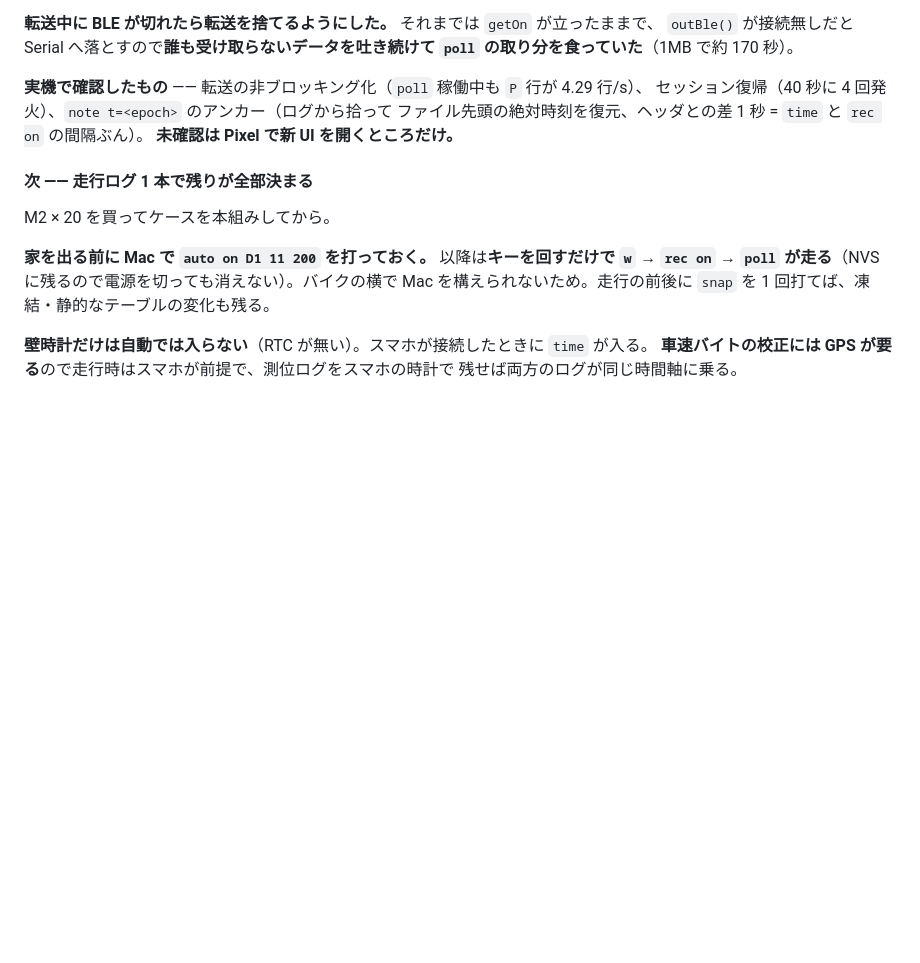
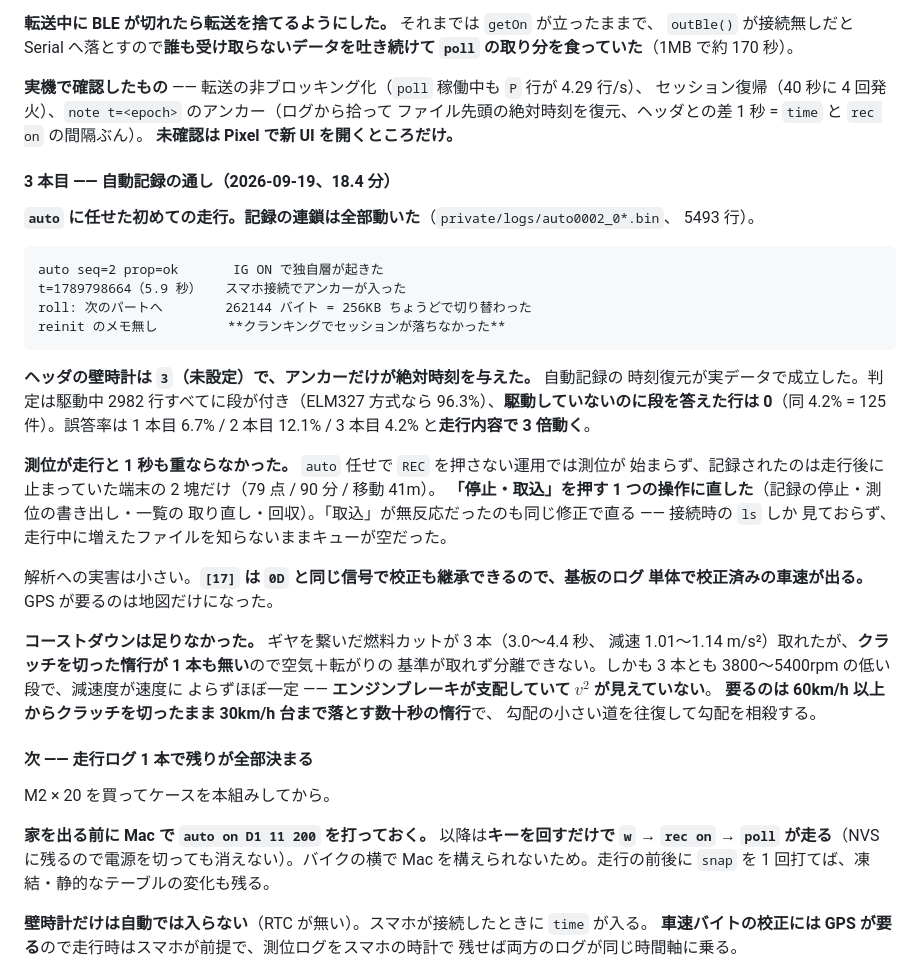
Before and after one commit to k4n4ch/mc52obd, a Markdown page: HANDOFF.md, the part around the change. GitHub-like rendering; blank space fills up the shorter version.

Commit message:
HANDOFF: 自動記録の初走行と、測位・コーストダウンの不足を記録
auto に任せた初めての走行（18.4 分 5493 行）。記録の連鎖は全部動いた —— IG ON で
独自層が起き、スマホ接続でアンカーが入り、256KB ちょうどでロールし、クランキングで
セッションが落ちなかった。ヘッダの壁時計は 3（未設定）でアンカーだけが絶対時刻を
与えており、自動記録の時刻復元が実データで成立した。

測位が走行と 1 秒も重ならなかった。auto 任せで REC を押さない運用では測位が始まらず、
記録されたのは走行後に止まっていた端末の 2 塊だけ（79 点 / 90 分 / 移動 41m）。
解析への実害は小さい（[17] は 0D と同じ信号で校正を継承でき、基板単体で校正済みの
車速が出る）。GPS が要るのは地図だけになった。

コーストダウンも足りない。ギヤを繋いだ燃料カットは 3 本取れたが、クラッチを切った
惰行が 1 本も無いので空気＋転がりの基準が取れない。しかも 3 本とも高回転の低い段で
減速度が速度によらずほぼ一定で、エンジンブレーキが支配して v² が見えていない。

Co-Authored-By: Claude Opus 5 <noreply@anthropic.com>

````diff
--- a/HANDOFF.md
+++ b/HANDOFF.md
@@ -953,6 +953,39 @@ IG ON → ブート → w → snap → rec on autoNNNN → poll D1 11    ← aut
 ファイル先頭の絶対時刻を復元、ヘッダとの差 1 秒 = `time` と `rec on` の間隔ぶん）。
 **未確認は Pixel で新 UI を開くところだけ。**
 
+#### 3 本目 —— 自動記録の通し（2026-09-19、18.4 分）
+
+**`auto` に任せた初めての走行。記録の連鎖は全部動いた**（`private/logs/auto0002_0*.bin`、
+5493 行）。
+
+```
+auto seq=2 prop=ok       IG ON で独自層が起きた
+t=1789798664（5.9 秒）   スマホ接続でアンカーが入った
+roll: 次のパートへ        262144 バイト = 256KB ちょうどで切り替わった
+reinit のメモ無し         **クランキングでセッションが落ちなかった**
+```
+
+**ヘッダの壁時計は `3`（未設定）で、アンカーだけが絶対時刻を与えた。** 自動記録の
+時刻復元が実データで成立した。判定は駆動中 2982 行すべてに段が付き（ELM327 方式なら
+96.3%）、**駆動していないのに段を答えた行は 0**（同 4.2% = 125 件）。誤答率は
+1 本目 6.7% / 2 本目 12.1% / 3 本目 4.2% と**走行内容で 3 倍動く**。
+
+**測位が走行と 1 秒も重ならなかった。** `auto` 任せで `REC` を押さない運用では測位が
+始まらず、記録されたのは走行後に止まっていた端末の 2 塊だけ（79 点 / 90 分 / 移動 41m）。
+**「停止・取込」を押す 1 つの操作に直した**（記録の停止・測位の書き出し・一覧の
+取り直し・回収）。「取込」が無反応だったのも同じ修正で直る —— 接続時の `ls` しか
+見ておらず、走行中に増えたファイルを知らないままキューが空だった。
+
+解析への実害は小さい。**`[17]` は `0D` と同じ信号で校正も継承できるので、基板のログ
+単体で校正済みの車速が出る。** GPS が要るのは地図だけになった。
+
+**コーストダウンは足りなかった。** ギヤを繋いだ燃料カットが 3 本（3.0〜4.4 秒、
+減速 1.01〜1.14 m/s²）取れたが、**クラッチを切った惰行が 1 本も無い**ので空気＋転がりの
+基準が取れず分離できない。しかも 3 本とも 3800〜5400rpm の低い段で、減速度が速度に
+よらずほぼ一定 —— **エンジンブレーキが支配していて $v^2$ が見えていない**。
+**要るのは 60km/h 以上からクラッチを切ったまま 30km/h 台まで落とす数十秒の惰行**で、
+勾配の小さい道を往復して勾配を相殺する。
+
 #### 次 —— 走行ログ 1 本で残りが全部決まる
 
 M2 × 20 を買ってケースを本組みしてから。
````
